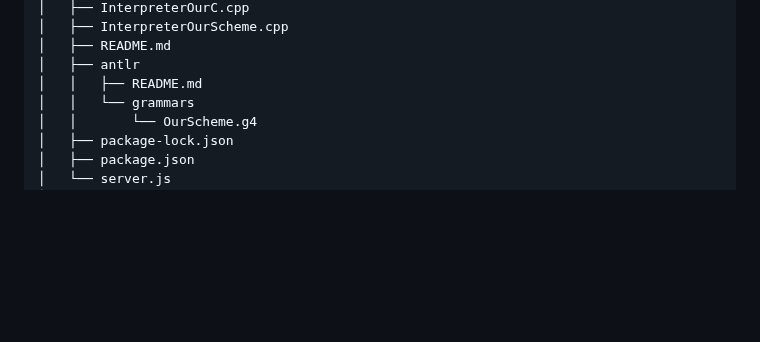
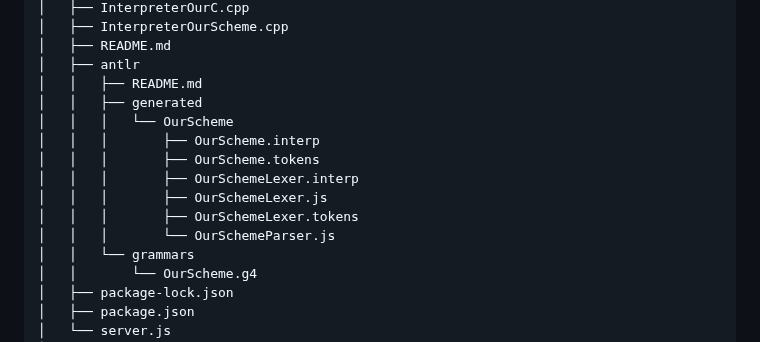
Before and after one commit to 0857boy/PL_Visualization, a Markdown page: README.md, the part around the change. Drawn GitHub-style; blank space fills up the shorter version.

Commit message:
Update README with project structure changes
---
+++
@@ -1,5 +1,3 @@
-
-
 ├── IMGS
 │   ├── PL_Visualization_flowchart.png
 │   └── XMIND.png
@@ -11,6 +9,14 @@
 │   ├── README.md
 │   ├── antlr
 │   │   ├── README.md
+│   │   ├── generated
+│   │   │   └── OurScheme
+│   │   │       ├── OurScheme.interp
+│   │   │       ├── OurScheme.tokens
+│   │   │       ├── OurSchemeLexer.interp
+│   │   │       ├── OurSchemeLexer.js
+│   │   │       ├── OurSchemeLexer.tokens
+│   │   │       └── OurSchemeParser.js
 │   │   └── grammars
 │   │       └── OurScheme.g4
 │   ├── package-lock.json

```diff
--- a/README.md
+++ b/README.md
@@ -71,6 +71,14 @@
 │   ├── README.md
 │   ├── antlr
 │   │   ├── README.md
+│   │   ├── generated
+│   │   │   └── OurScheme
+│   │   │       ├── OurScheme.interp
+│   │   │       ├── OurScheme.tokens
+│   │   │       ├── OurSchemeLexer.interp
+│   │   │       ├── OurSchemeLexer.js
+│   │   │       ├── OurSchemeLexer.tokens
+│   │   │       └── OurSchemeParser.js
 │   │   └── grammars
 │   │       └── OurScheme.g4
 │   ├── package-lock.json
```
